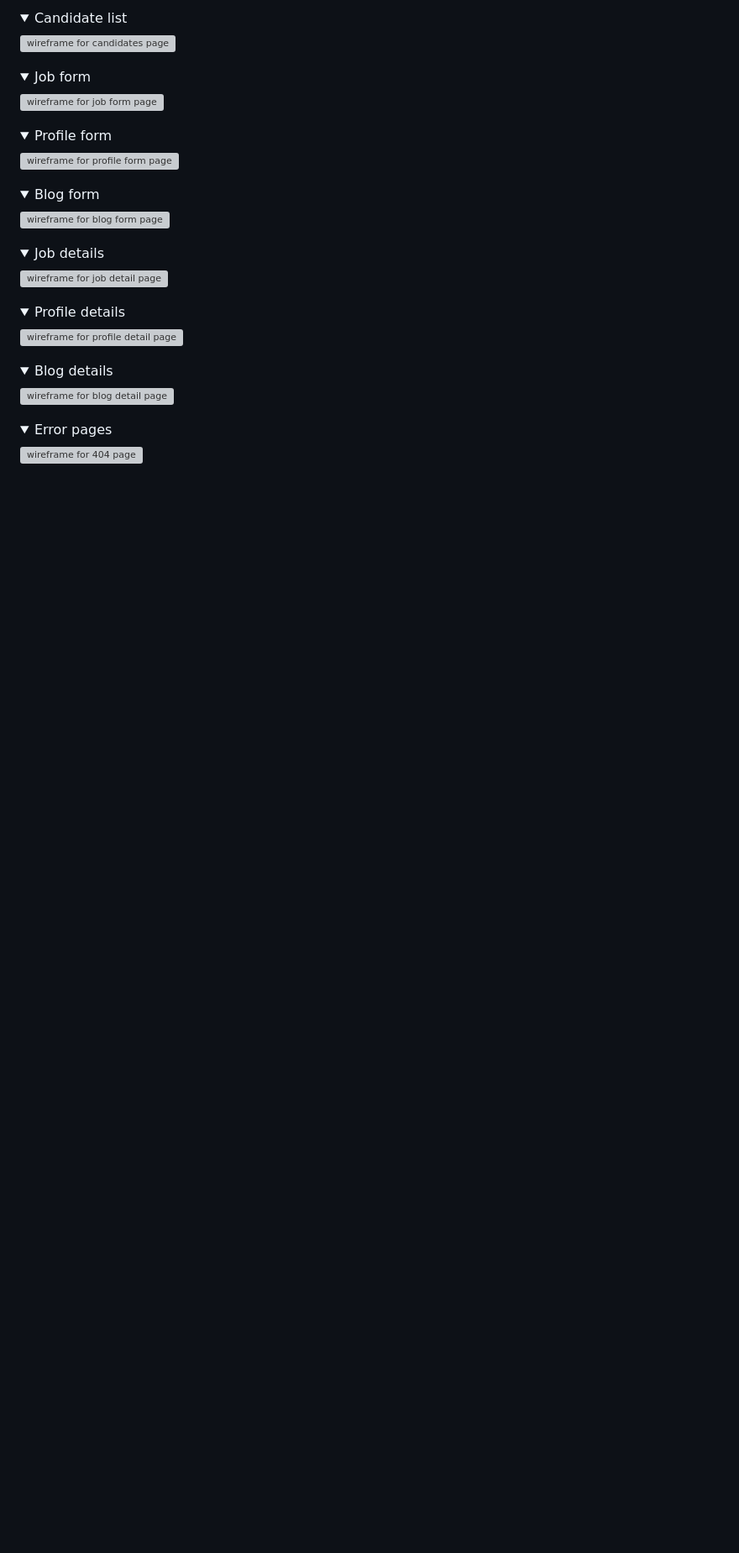
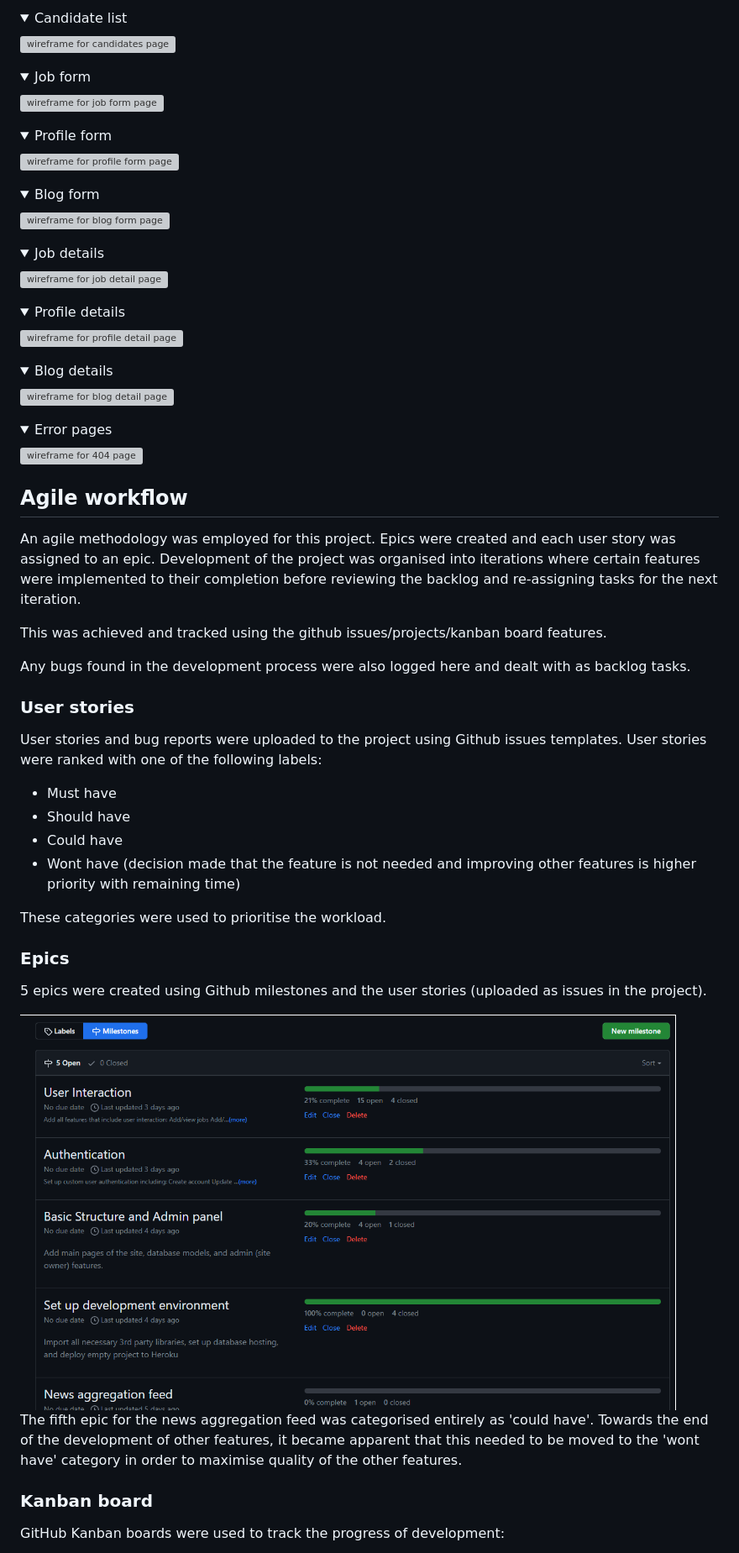
Before and after one commit to jeremyhsimons/CI_PP4_Devs_And_Roles, a Markdown page: README.md, the part around the change printed below. Shown: that part at 84% size. Drawn GitHub-style; pictures changed too: docs/epics.png (added); folded sections open; blank space fills up the shorter version; grey boxes are pictures that could not be loaded.

Commit message:
Add agile workflow section to docs.

```diff
--- a/README.md
+++ b/README.md
@@ -287,3 +287,35 @@ Roboto mono was chosen as the main font for this website because of its readabil
 
 </details>
 
+## Agile workflow
+
+An agile methodology was employed for this project. Epics were created and each user story was assigned to an epic. Development of the project was organised into iterations where certain features were implemented to their completion before reviewing the backlog and re-assigning tasks for the next iteration.
+
+This was achieved and tracked using the github issues/projects/kanban board features.
+
+Any bugs found in the development process were also logged here and dealt with as backlog tasks.
+
+
+### User stories
+
+User stories and bug reports were uploaded to the project using Github issues templates. User stories were ranked with one of the following labels:
+
+* Must have
+* Should have
+* Could have
+* Wont have (decision made that the feature is not needed and improving other features is higher priority with remaining time)
+
+These categories were used to prioritise the workload.
+
+### Epics
+
+5 epics were created using Github milestones and the user stories (uploaded as issues in the project).
+
+<img src="docs/epics.png" alt="a screenshot of the project kanban board">
+
+The fifth epic for the news aggregation feed was categorised entirely as 'could have'. Towards the end of the development of other features, it became apparent that this needed to be moved to the 'wont have' category in order to maximise quality of the other features.
+
+### Kanban board
+
+GitHub Kanban boards were used to track the progress of development:
+
```
Also changed, not shown: other parts of README.md (+2 -0 lines), docs/kanban.png (added).
